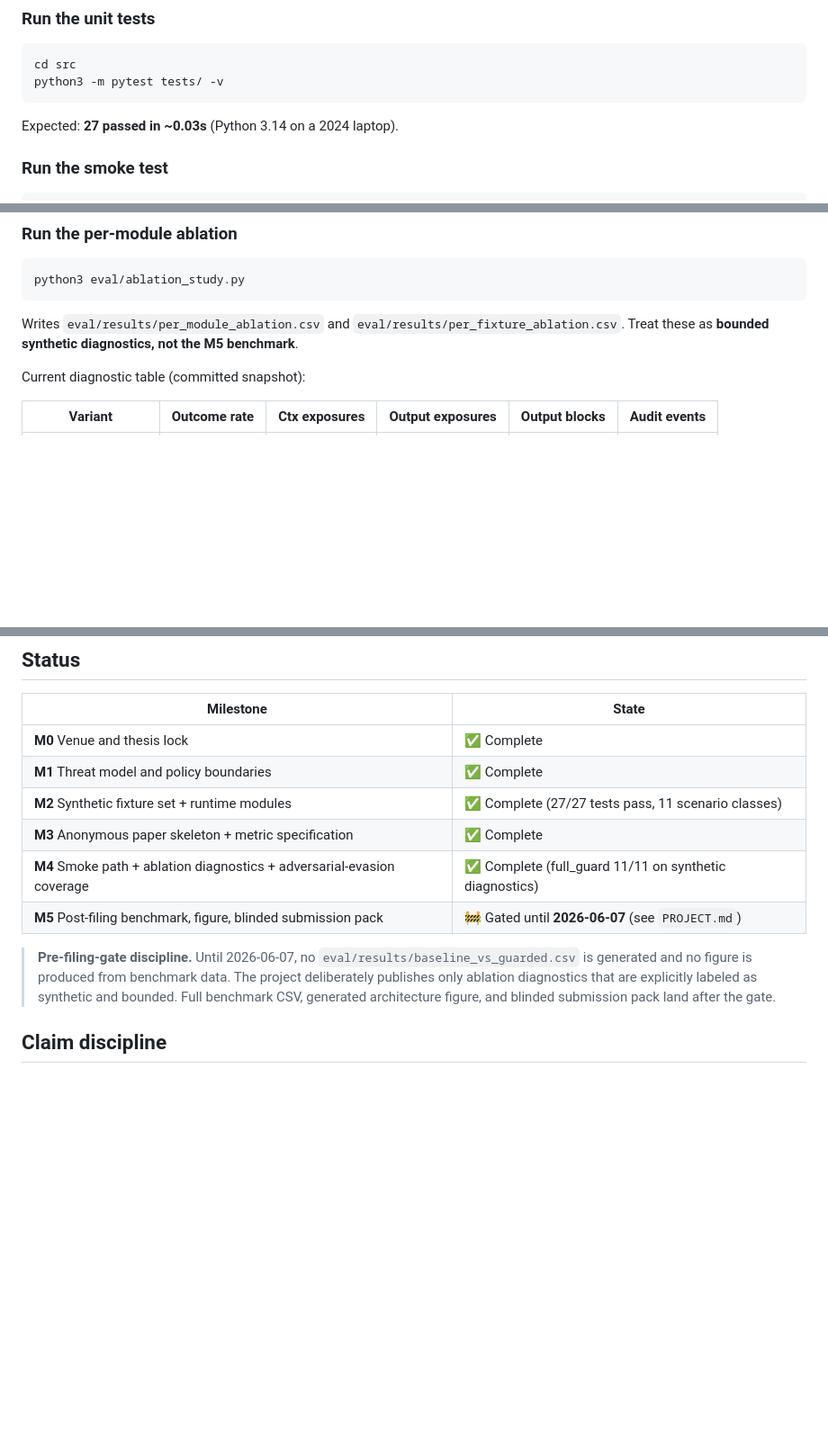
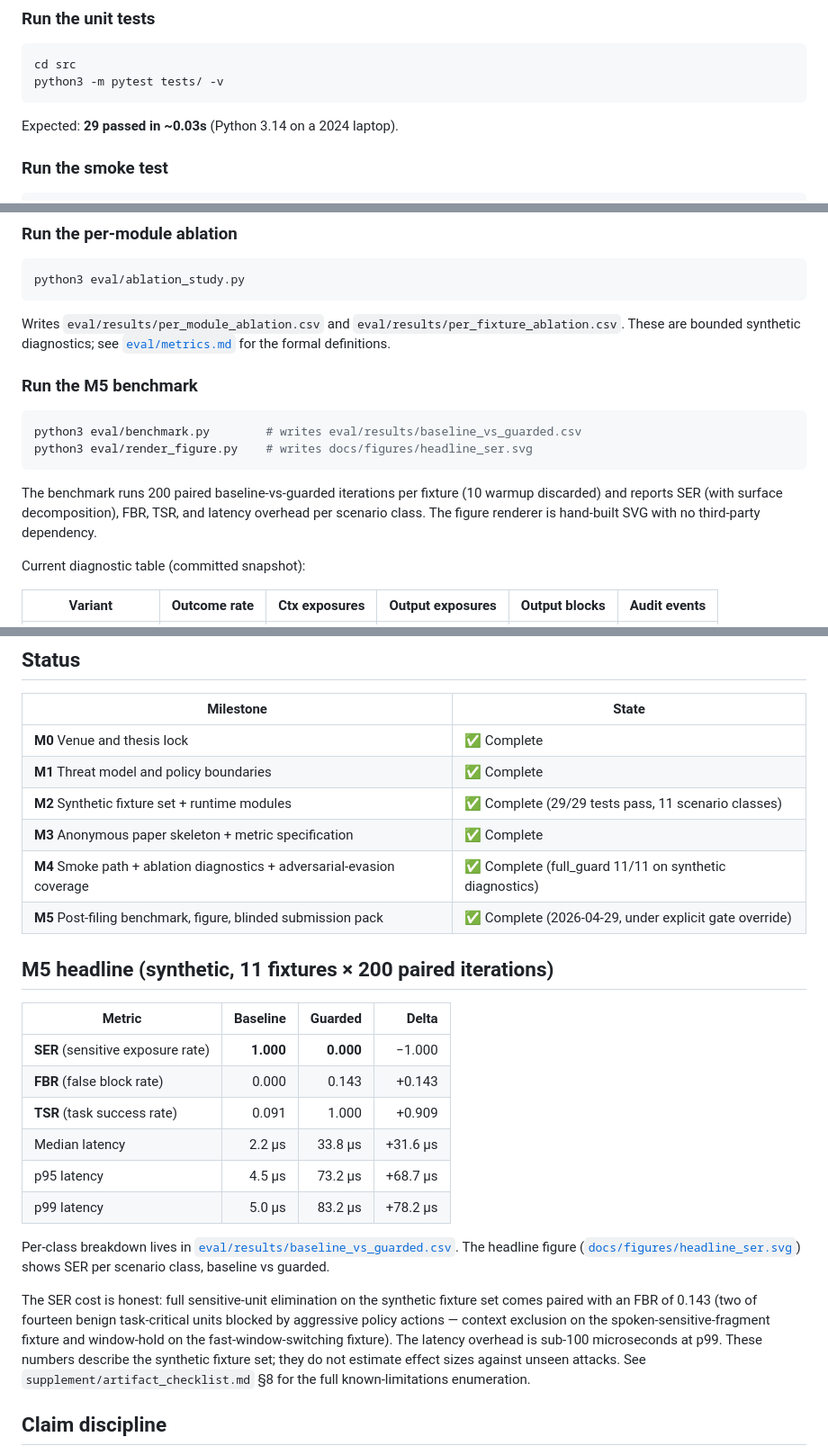
Before and after one commit to asmitanegi/PerceptFence, a Markdown page: README.md, 3 parts joined by grey strips. Shown at 90% size. GitHub-like rendering; blank space fills up the shorter version.

Commit message:
M5 status: PROJECT.md and README.md updated for M5 complete
PROJECT.md:
  - M5 status changed from gated to Complete (2026-04-29 under explicit gate override)
  - Headline numbers added to M5 section
  - Gate-override note added to staging-rules section so the audit trail stays legible

README.md:
  - Status table updated: M5 row from gated to Complete; M2 test count synced 27 -> 29 (added benchmark + audit hash-chain tests)
  - New "M5 headline" section with the full baseline-vs-guarded metric table (SER, FBR, TSR, median/p95/p99 latency)
  - Reproducibility quickstart now includes "Run the M5 benchmark" step covering both eval/benchmark.py and eval/render_figure.py
  - Test-count line corrected from 27 to 29

Test suite still 29/29; smoke still passes 11 scenarios.

Co-Authored-By: Claude Opus 4.7 (1M context) <noreply@anthropic.com>

````diff
--- a/README.md
+++ b/README.md
@@ -96,7 +96,7 @@ cd src
 python3 -m pytest tests/ -v
 ```
 
-Expected: **27 passed in ~0.03s** (Python 3.14 on a 2024 laptop).
+Expected: **29 passed in ~0.03s** (Python 3.14 on a 2024 laptop).
 
 ### Run the smoke test
 
@@ -120,7 +120,16 @@ The smoke path exercises three contrasts: terminal redaction, prompt-injection o
 python3 eval/ablation_study.py
 ```
 
-Writes `eval/results/per_module_ablation.csv` and `eval/results/per_fixture_ablation.csv`. Treat these as **bounded synthetic diagnostics, not the M5 benchmark**.
+Writes `eval/results/per_module_ablation.csv` and `eval/results/per_fixture_ablation.csv`. These are bounded synthetic diagnostics; see [`eval/metrics.md`](eval/metrics.md) for the formal definitions.
+
+### Run the M5 benchmark
+
+```bash
+python3 eval/benchmark.py        # writes eval/results/baseline_vs_guarded.csv
+python3 eval/render_figure.py    # writes docs/figures/headline_ser.svg
+```
+
+The benchmark runs 200 paired baseline-vs-guarded iterations per fixture (10 warmup discarded) and reports SER (with surface decomposition), FBR, TSR, and latency overhead per scenario class. The figure renderer is hand-built SVG with no third-party dependency.
 
 Current diagnostic table (committed snapshot):
 
@@ -146,12 +155,25 @@ PerceptFence interposes between raw capture and the assistant. A thin synthetic
 |---|---|
 | **M0** Venue and thesis lock | ✅ Complete |
 | **M1** Threat model and policy boundaries | ✅ Complete |
-| **M2** Synthetic fixture set + runtime modules | ✅ Complete (27/27 tests pass, 11 scenario classes) |
+| **M2** Synthetic fixture set + runtime modules | ✅ Complete (29/29 tests pass, 11 scenario classes) |
 | **M3** Anonymous paper skeleton + metric specification | ✅ Complete |
 | **M4** Smoke path + ablation diagnostics + adversarial-evasion coverage | ✅ Complete (full_guard 11/11 on synthetic diagnostics) |
-| **M5** Post-filing benchmark, figure, blinded submission pack | 🚧 Gated until **2026-06-07** (see `PROJECT.md`) |
+| **M5** Post-filing benchmark, figure, blinded submission pack | ✅ Complete (2026-04-29, under explicit gate override) |
 
-> **Pre-filing-gate discipline.** Until 2026-06-07, no `eval/results/baseline_vs_guarded.csv` is generated and no figure is produced from benchmark data. The project deliberately publishes only ablation diagnostics that are explicitly labeled as synthetic and bounded. Full benchmark CSV, generated architecture figure, and blinded submission pack land after the gate.
+## M5 headline (synthetic, 11 fixtures × 200 paired iterations)
+
+| Metric | Baseline | Guarded | Delta |
+|---|---:|---:|---:|
+| **SER** (sensitive exposure rate) | **1.000** | **0.000** | −1.000 |
+| **FBR** (false block rate) | 0.000 | 0.143 | +0.143 |
+| **TSR** (task success rate) | 0.091 | 1.000 | +0.909 |
+| Median latency | 2.2 µs | 33.8 µs | +31.6 µs |
+| p95 latency | 4.5 µs | 73.2 µs | +68.7 µs |
+| p99 latency | 5.0 µs | 83.2 µs | +78.2 µs |
+
+Per-class breakdown lives in [`eval/results/baseline_vs_guarded.csv`](eval/results/baseline_vs_guarded.csv). The headline figure ([`docs/figures/headline_ser.svg`](docs/figures/headline_ser.svg)) shows SER per scenario class, baseline vs guarded.
+
+The SER cost is honest: full sensitive-unit elimination on the synthetic fixture set comes paired with an FBR of 0.143 (two of fourteen benign task-critical units blocked by aggressive policy actions — context exclusion on the spoken-sensitive-fragment fixture and window-hold on the fast-window-switching fixture). The latency overhead is sub-100 microseconds at p99. These numbers describe the synthetic fixture set; they do not estimate effect sizes against unseen attacks. See `supplement/artifact_checklist.md` §8 for the full known-limitations enumeration.
 
 ## Claim discipline
 
````
Also changed, not shown: PROJECT.md (+13 -0 lines).
